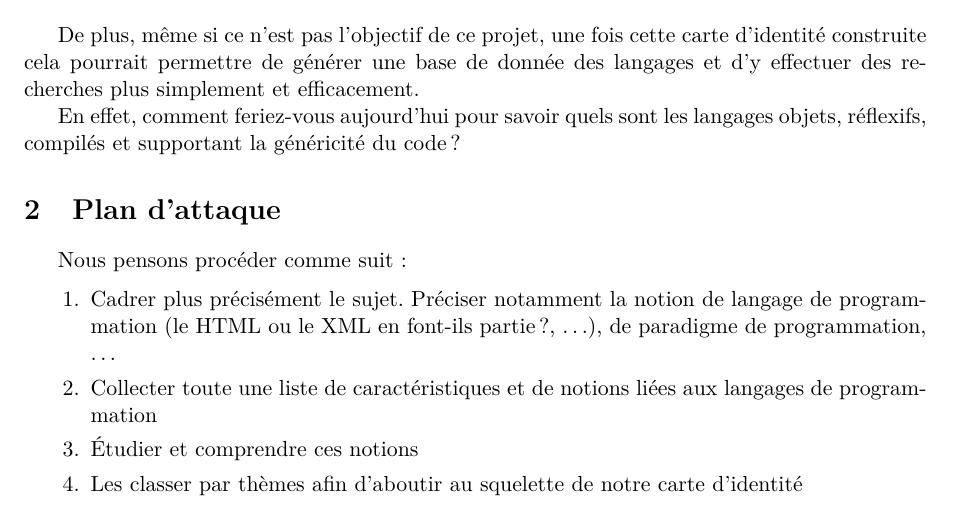
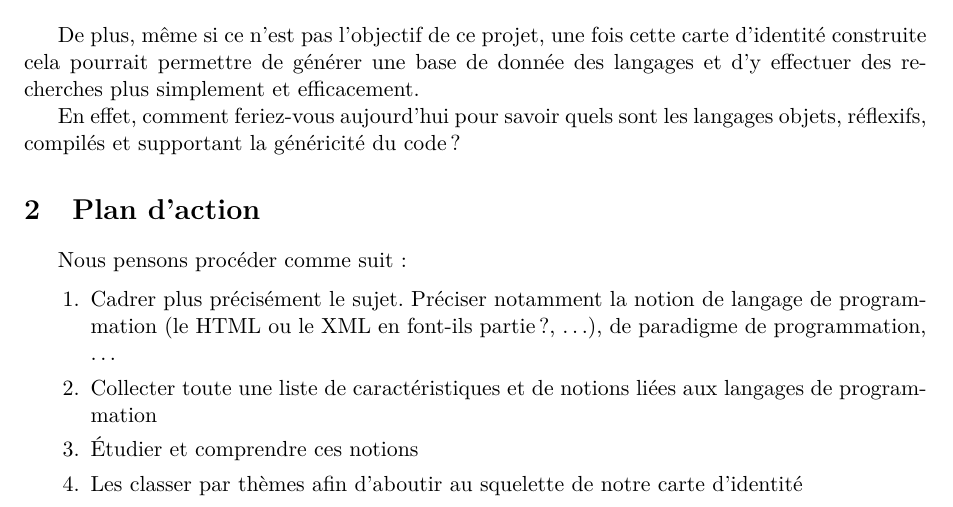
Before and after one commit to sjoubert/lprog10, a LaTeX document (CR1_19112010/CR1_19112010.tex): part of the page, cut so that both start at the same text. Compiled offline with pdfLaTeX.

Commit message:
CR1 - Changement d'un titre
	modified:   CR1_19112010/CR1_19112010.tex

```diff
--- a/CR1_19112010/CR1_19112010.tex
+++ b/CR1_19112010/CR1_19112010.tex
@@ -52,7 +52,7 @@ De plus, même si ce n'est pas l'objectif de ce projet, une fois cette carte d'i
 
 En effet, comment feriez-vous aujourd'hui pour savoir quels sont les langages objets, réflexifs, compilés et supportant la généricité du code ?
 
-\section{Plan d'attaque}
+\section{Plan d'action}
 Nous pensons procéder comme suit :
 
 \begin{enumerate}
```
